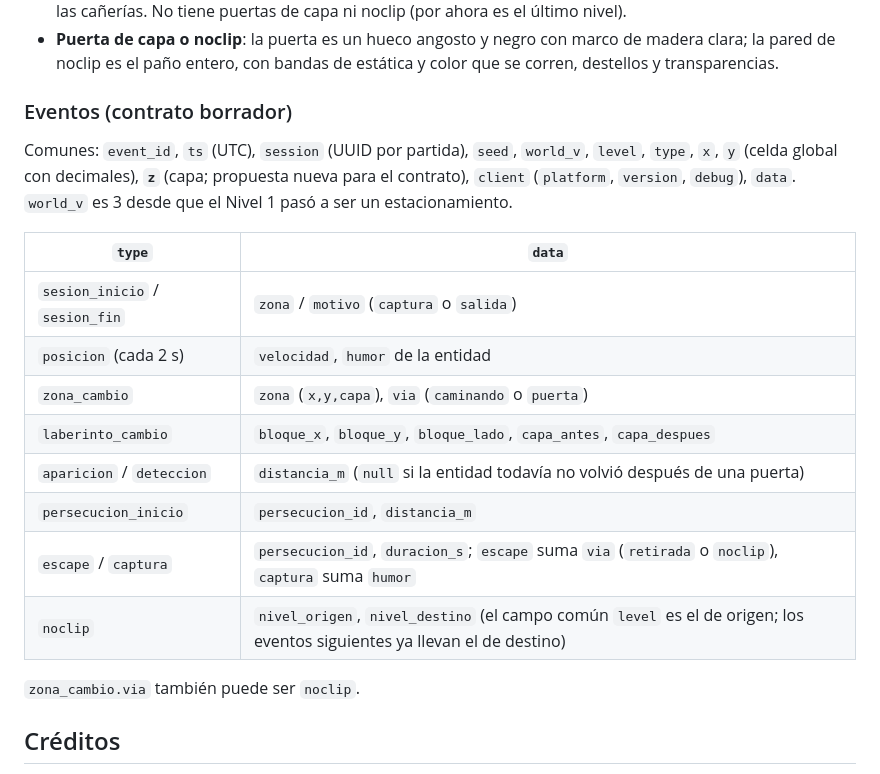
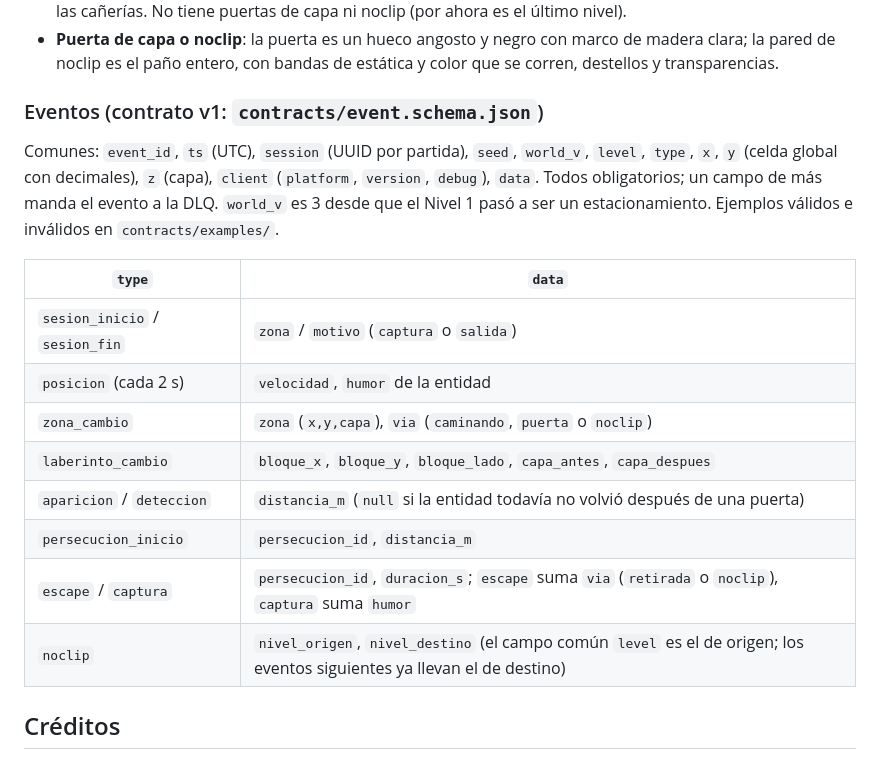
Before and after one commit to oechenique/backrooms-streaming-redpanda, a Markdown page: README.md, the part around one of its changes. Rendered like a GitHub page.

```diff
--- a/README.md
+++ b/README.md
@@ -99,24 +129,23 @@ game/    render Three.js por bloques de 16×16 celdas, input, colisión, textura
 - **Puerta de capa o noclip**: la puerta es un hueco angosto y negro con marco de madera clara; la pared de noclip es
   el paño entero, con bandas de estática y color que se corren, destellos y transparencias.
 
-### Eventos (contrato borrador)
+### Eventos (contrato v1: `contracts/event.schema.json`)
 Comunes: `event_id`, `ts` (UTC), `session` (UUID por partida), `seed`, `world_v`, `level`, `type`, `x`, `y`
-(celda global con decimales), **`z`** (capa; propuesta nueva para el contrato), `client` (`platform`, `version`,
-`debug`), `data`. `world_v` es 3 desde que el Nivel 1 pasó a ser un estacionamiento.
+(celda global con decimales), `z` (capa), `client` (`platform`, `version`, `debug`), `data`. Todos obligatorios; un
+campo de más manda el evento a la DLQ. `world_v` es 3 desde que el Nivel 1 pasó a ser un estacionamiento.
+Ejemplos válidos e inválidos en `contracts/examples/`.
 
 | `type` | `data` |
 |---|---|
 | `sesion_inicio` / `sesion_fin` | `zona` / `motivo` (`captura` o `salida`) |
 | `posicion` (cada 2 s) | `velocidad`, `humor` de la entidad |
-| `zona_cambio` | `zona` (`x,y,capa`), `via` (`caminando` o `puerta`) |
+| `zona_cambio` | `zona` (`x,y,capa`), `via` (`caminando`, `puerta` o `noclip`) |
 | `laberinto_cambio` | `bloque_x`, `bloque_y`, `bloque_lado`, `capa_antes`, `capa_despues` |
 | `aparicion` / `deteccion` | `distancia_m` (`null` si la entidad todavía no volvió después de una puerta) |
 | `persecucion_inicio` | `persecucion_id`, `distancia_m` |
 | `escape` / `captura` | `persecucion_id`, `duracion_s`; `escape` suma `via` (`retirada` o `noclip`), `captura` suma `humor` |
 | `noclip` | `nivel_origen`, `nivel_destino` (el campo común `level` es el de origen; los eventos siguientes ya llevan el de destino) |
 
-`zona_cambio.via` también puede ser `noclip`.
-
 ## Créditos
 El generador del mundo es un port del de [TediusTimmy/BackRooms](https://github.com/TediusTimmy/BackRooms)
 (Thomas DiModica, BSD-3-Clause). El oído y el director de La Interferencia parten de
```
Also changed, not shown: other parts of README.md (+36 -6 lines).
